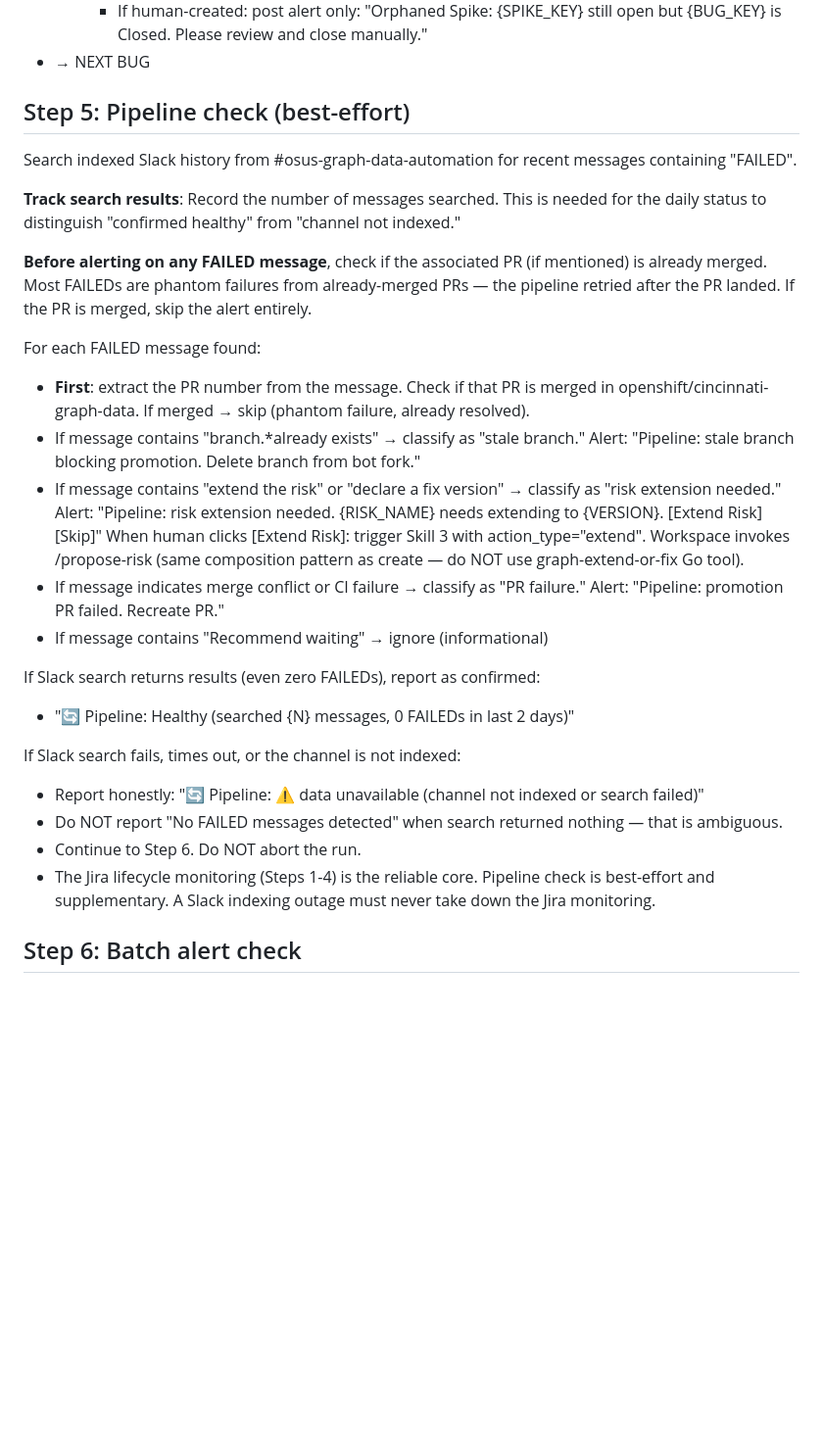
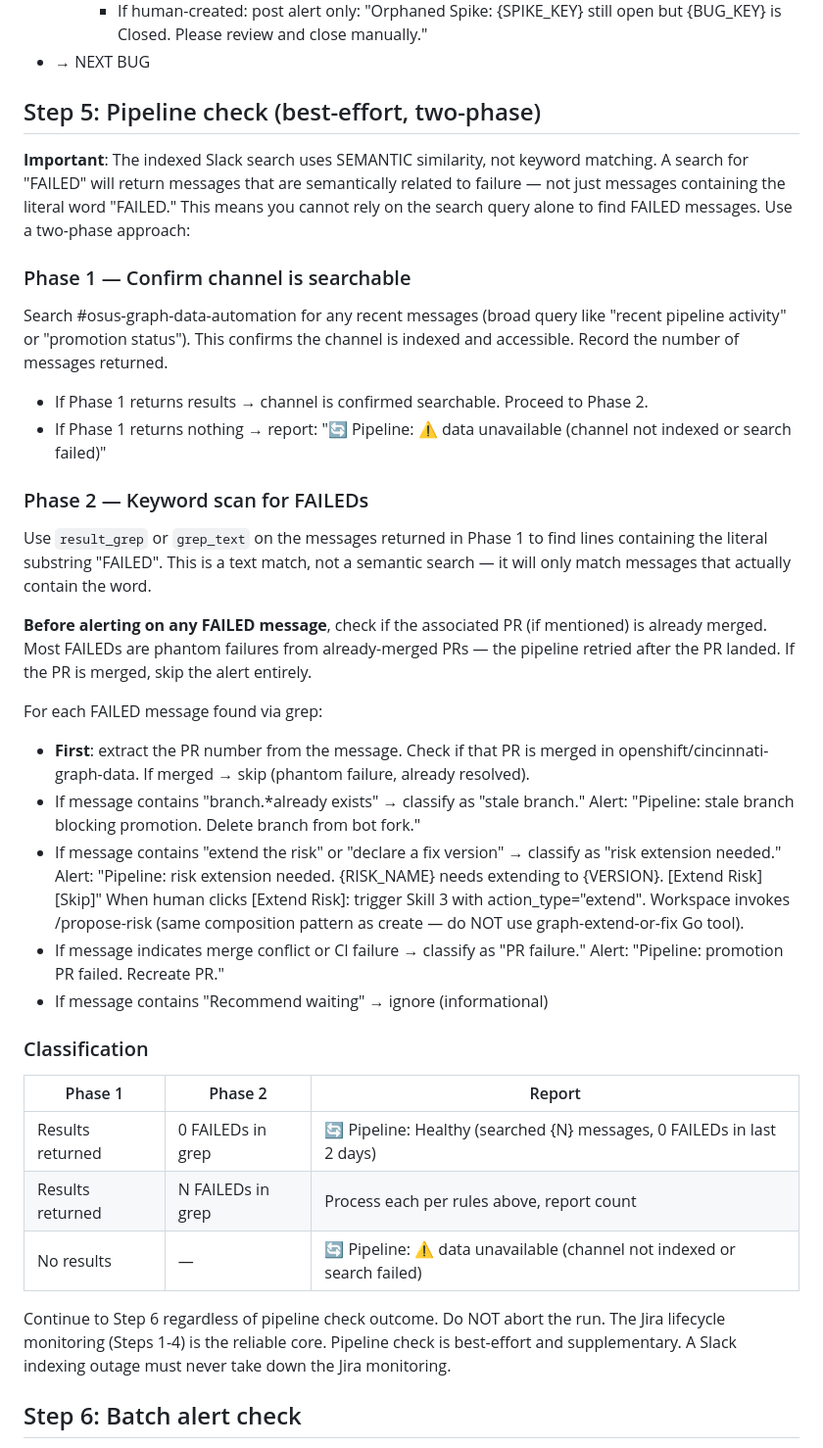
Before and after one commit to shahsahil264/ota-monitor-design, a Markdown page: prompts/monitor-enriched.md, the part around the change. Shown at 98% size. GitHub-like rendering; blank space fills up the shorter version.

Commit message:
fix: two-phase pipeline check — semantic search + keyword grep
Root cause: indexed Slack search uses semantic similarity, not keyword
matching. A query for "FAILED" returns semantically related messages,
not just messages containing the literal word. This caused the pipeline
check to misclassify "no semantic matches" as "channel not indexed."

Fix: Phase 1 does a broad semantic search to confirm the channel is
accessible. Phase 2 uses result_grep/grep_text for literal "FAILED"
substring matching on the returned messages. This separates "is the
channel searchable?" from "are there FAILEDs?"

Co-Authored-By: Claude Opus 4.6 (1M context) <noreply@anthropic.com>

Signed-off-by: Sahil Shah <sahshah@redhat.com>

```diff
--- a/prompts/monitor-enriched.md
+++ b/prompts/monitor-enriched.md
@@ -134,15 +134,24 @@ For each inspected bug, evaluate rules in this exact order. **STOP at the first
     - If human-created: post alert only: "Orphaned Spike: {SPIKE_KEY} still open but {BUG_KEY} is Closed. Please review and close manually."
 - → NEXT BUG
 
-## Step 5: Pipeline check (best-effort)
+## Step 5: Pipeline check (best-effort, two-phase)
 
-Search indexed Slack history from #osus-graph-data-automation for recent messages containing "FAILED".
+**Important**: The indexed Slack search uses SEMANTIC similarity, not keyword matching. A search for "FAILED" will return messages that are semantically related to failure — not just messages containing the literal word "FAILED." This means you cannot rely on the search query alone to find FAILED messages. Use a two-phase approach:
 
-**Track search results**: Record the number of messages searched. This is needed for the daily status to distinguish "confirmed healthy" from "channel not indexed."
+### Phase 1 — Confirm channel is searchable
+
+Search #osus-graph-data-automation for any recent messages (broad query like "recent pipeline activity" or "promotion status"). This confirms the channel is indexed and accessible. Record the number of messages returned.
+
+- If Phase 1 returns results → channel is confirmed searchable. Proceed to Phase 2.
+- If Phase 1 returns nothing → report: "🔄 Pipeline: ⚠️ data unavailable (channel not indexed or search failed)"
+
+### Phase 2 — Keyword scan for FAILEDs
+
+Use `result_grep` or `grep_text` on the messages returned in Phase 1 to find lines containing the literal substring "FAILED". This is a text match, not a semantic search — it will only match messages that actually contain the word.
 
 **Before alerting on any FAILED message**, check if the associated PR (if mentioned) is already merged. Most FAILEDs are phantom failures from already-merged PRs — the pipeline retried after the PR landed. If the PR is merged, skip the alert entirely.
 
-For each FAILED message found:
+For each FAILED message found via grep:
 - **First**: extract the PR number from the message. Check if that PR is merged in openshift/cincinnati-graph-data. If merged → skip (phantom failure, already resolved).
 - If message contains "branch.*already exists" → classify as "stale branch." Alert: "Pipeline: stale branch blocking promotion. Delete branch from bot fork."
 - If message contains "extend the risk" or "declare a fix version" → classify as "risk extension needed." Alert: "Pipeline: risk extension needed. {RISK_NAME} needs extending to {VERSION}. [Extend Risk] [Skip]"
@@ -150,14 +159,16 @@ For each FAILED message found:
 - If message indicates merge conflict or CI failure → classify as "PR failure." Alert: "Pipeline: promotion PR failed. Recreate PR."
 - If message contains "Recommend waiting" → ignore (informational)
 
-If Slack search returns results (even zero FAILEDs), report as confirmed:
-- "🔄 Pipeline: Healthy (searched {N} messages, 0 FAILEDs in last 2 days)"
+### Classification
 
-If Slack search fails, times out, or the channel is not indexed:
-- Report honestly: "🔄 Pipeline: ⚠️ data unavailable (channel not indexed or search failed)"
-- Do NOT report "No FAILED messages detected" when search returned nothing — that is ambiguous.
-- Continue to Step 6. Do NOT abort the run.
-- The Jira lifecycle monitoring (Steps 1-4) is the reliable core. Pipeline check is best-effort and supplementary. A Slack indexing outage must never take down the Jira monitoring.
+| Phase 1 | Phase 2 | Report |
+|---------|---------|--------|
+| Results returned | 0 FAILEDs in grep | 🔄 Pipeline: Healthy (searched {N} messages, 0 FAILEDs in last 2 days) |
+| Results returned | N FAILEDs in grep | Process each per rules above, report count |
+| No results | — | 🔄 Pipeline: ⚠️ data unavailable (channel not indexed or search failed) |
+
+Continue to Step 6 regardless of pipeline check outcome. Do NOT abort the run.
+The Jira lifecycle monitoring (Steps 1-4) is the reliable core. Pipeline check is best-effort and supplementary. A Slack indexing outage must never take down the Jira monitoring.
 
 ## Step 6: Batch alert check
 
```
